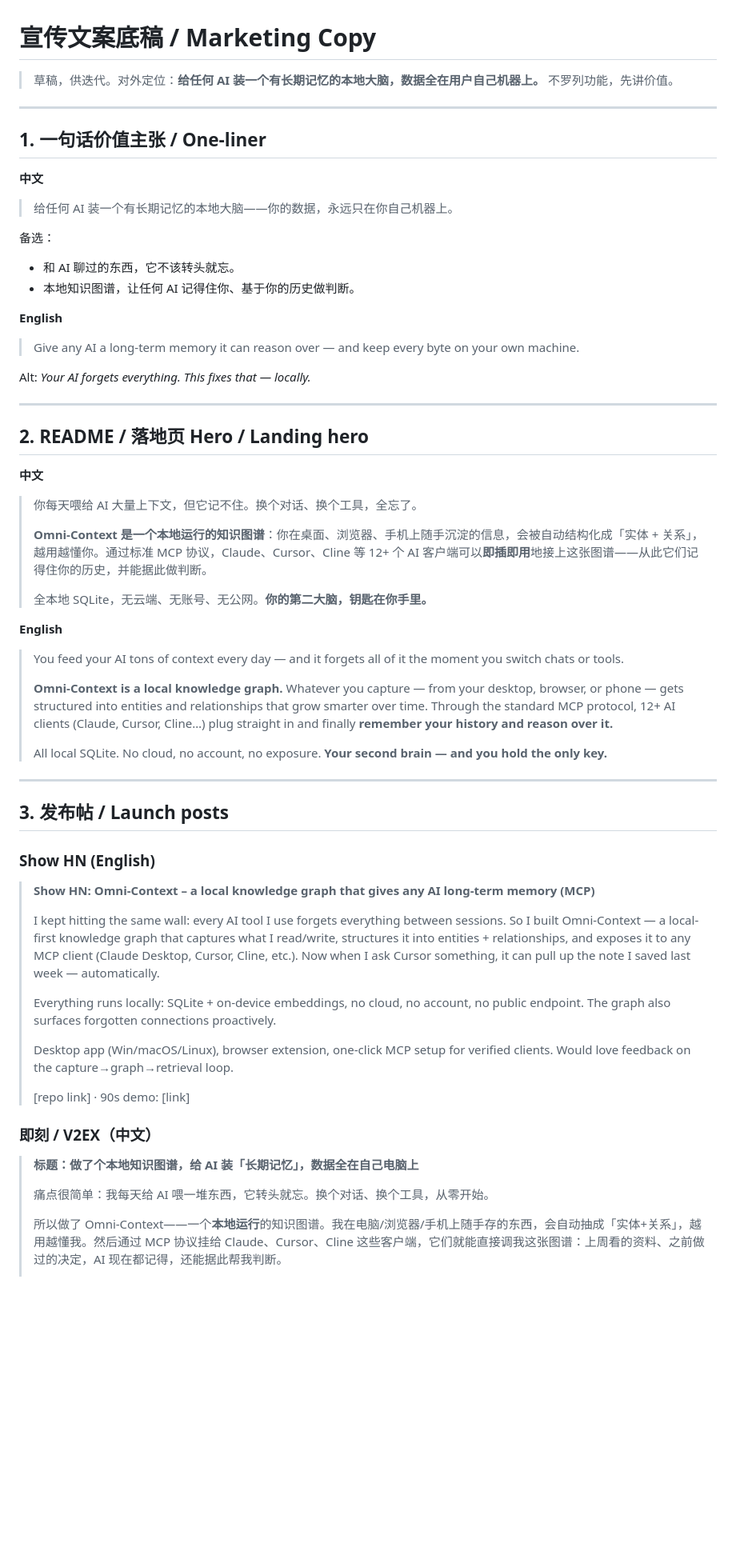
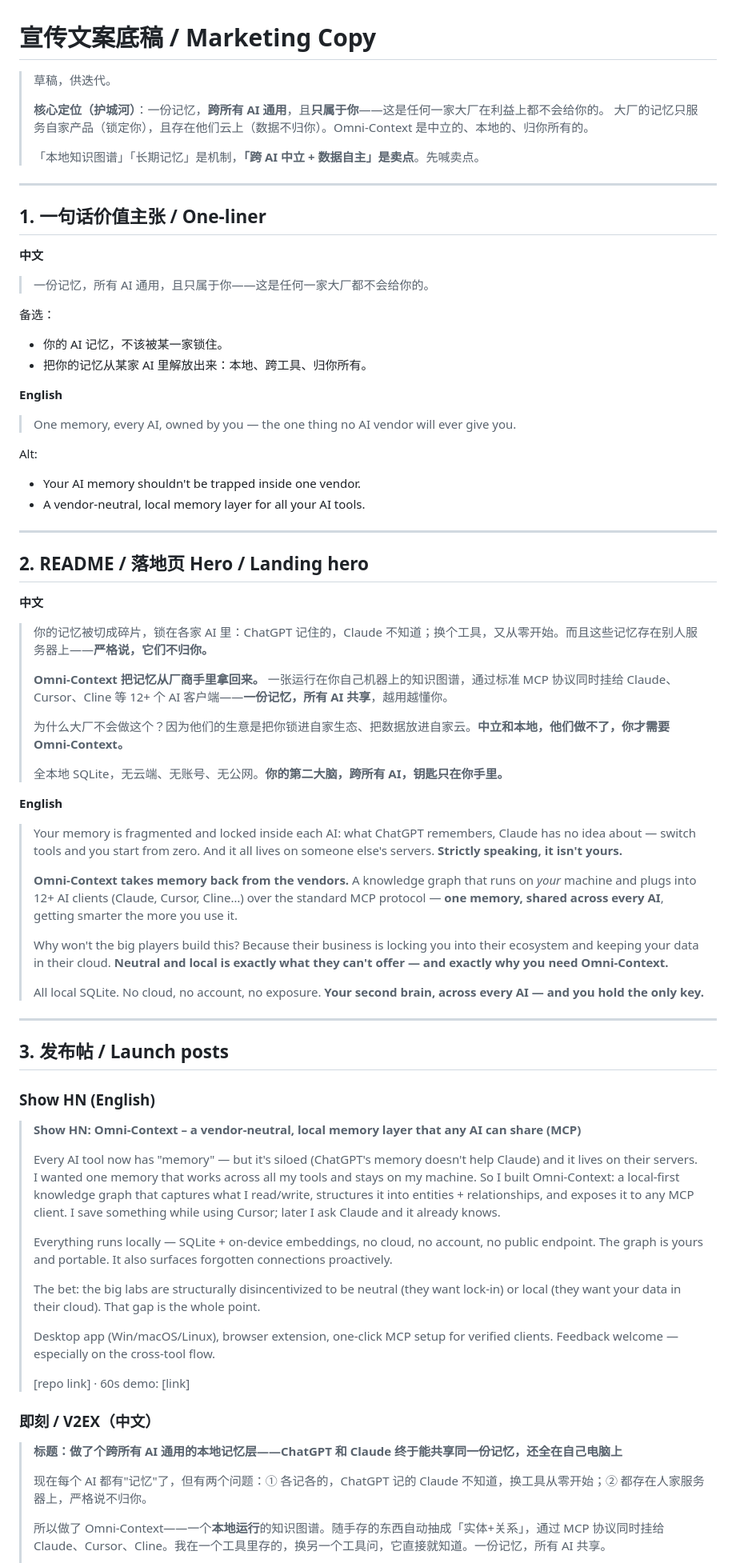
Before and after one commit to guo6x/Omni-context, a Markdown page: docs/MARKETING.md, the part around one of its changes. Shown at 80% size. Drawn GitHub-style; blank space fills up the shorter version.

```diff
--- a/docs/MARKETING.md
+++ b/docs/MARKETING.md
@@ -1,6 +1,11 @@
 # 宣传文案底稿 / Marketing Copy
 
-> 草稿，供迭代。对外定位：**给任何 AI 装一个有长期记忆的本地大脑，数据全在用户自己机器上。** 不罗列功能，先讲价值。
+> 草稿，供迭代。
+>
+> **核心定位（护城河）**：一份记忆，**跨所有 AI 通用**，且**只属于你**——这是任何一家大厂在利益上都不会给你的。
+> 大厂的记忆只服务自家产品（锁定你），且存在他们云上（数据不归你）。Omni-Context 是中立的、本地的、归你所有的。
+>
+> 「本地知识图谱」「长期记忆」是机制，**「跨 AI 中立 + 数据自主」是卖点**。先喊卖点。
 
 ---
 
@@ -8,17 +13,19 @@
 
 **中文**
 
-> 给任何 AI 装一个有长期记忆的本地大脑——你的数据，永远只在你自己机器上。
+> 一份记忆，所有 AI 通用，且只属于你——这是任何一家大厂都不会给你的。
 
 备选：
-- 和 AI 聊过的东西，它不该转头就忘。
-- 本地知识图谱，让任何 AI 记得住你、基于你的历史做判断。
+- 你的 AI 记忆，不该被某一家锁住。
+- 把你的记忆从某家 AI 里解放出来：本地、跨工具、归你所有。
 
 **English**
 
-> Give any AI a long-term memory it can reason over — and keep every byte on your own machine.
+> One memory, every AI, owned by you — the one thing no AI vendor will ever give you.
 
-Alt: *Your AI forgets everything. This fixes that — locally.*
+Alt:
+- Your AI memory shouldn't be trapped inside one vendor.
+- A vendor-neutral, local memory layer for all your AI tools.
 
 ---
 
@@ -26,19 +33,23 @@ Alt: *Your AI forgets everything. This fixes that — locally.*
 
 **中文**
 
-> 你每天喂给 AI 大量上下文，但它记不住。换个对话、换个工具，全忘了。
+> 你的记忆被切成碎片，锁在各家 AI 里：ChatGPT 记住的，Claude 不知道；换个工具，又从零开始。而且这些记忆存在别人服务器上——**严格说，它们不归你。**
 >
-> **Omni-Context 是一个本地运行的知识图谱**：你在桌面、浏览器、手机上随手沉淀的信息，会被自动结构化成「实体 + 关系」，越用越懂你。通过标准 MCP 协议，Claude、Cursor、Cline 等 12+ 个 AI 客户端可以**即插即用**地接上这张图谱——从此它们记得住你的历史，并能据此做判断。
+> **Omni-Context 把记忆从厂商手里拿回来。** 一张运行在你自己机器上的知识图谱，通过标准 MCP 协议同时挂给 Claude、Cursor、Cline 等 12+ 个 AI 客户端——**一份记忆，所有 AI 共享**，越用越懂你。
 >
-> 全本地 SQLite，无云端、无账号、无公网。**你的第二大脑，钥匙在你手里。**
+> 为什么大厂不会做这个？因为他们的生意是把你锁进自家生态、把数据放进自家云。**中立和本地，他们做不了，你才需要 Omni-Context。**
+>
+> 全本地 SQLite，无云端、无账号、无公网。**你的第二大脑，跨所有 AI，钥匙只在你手里。**
 
 **English**
 
-> You feed your AI tons of context every day — and it forgets all of it the moment you switch chats or tools.
+> Your memory is fragmented and locked inside each AI: what ChatGPT remembers, Claude has no idea about — switch tools and you start from zero. And it all lives on someone else's servers. **Strictly speaking, it isn't yours.**
 >
-> **Omni-Context is a local knowledge graph.** Whatever you capture — from your desktop, browser, or phone — gets structured into entities and relationships that grow smarter over time. Through the standard MCP protocol, 12+ AI clients (Claude, Cursor, Cline…) plug straight in and finally **remember your history and reason over it.**
+> **Omni-Context takes memory back from the vendors.** A knowledge graph that runs on *your* machine and plugs into 12+ AI clients (Claude, Cursor, Cline…) over the standard MCP protocol — **one memory, shared across every AI**, getting smarter the more you use it.
 >
-> All local SQLite. No cloud, no account, no exposure. **Your second brain — and you hold the only key.**
+> Why won't the big players build this? Because their business is locking you into their ecosystem and keeping your data in their cloud. **Neutral and local is exactly what they can't offer — and exactly why you need Omni-Context.**
+>
+> All local SQLite. No cloud, no account, no exposure. **Your second brain, across every AI — and you hold the only key.**
 
 ---
 
@@ -46,21 +57,23 @@ Alt: *Your AI forgets everything. This fixes that — locally.*
 
 ### Show HN (English)
 
-> **Show HN: Omni-Context – a local knowledge graph that gives any AI long-term memory (MCP)**
+> **Show HN: Omni-Context – a vendor-neutral, local memory layer that any AI can share (MCP)**
 >
-> I kept hitting the same wall: every AI tool I use forgets everything between sessions. So I built Omni-Context — a local-first knowledge graph that captures what I read/write, structures it into entities + relationships, and exposes it to any MCP client (Claude Desktop, Cursor, Cline, etc.). Now when I ask Cursor something, it can pull up the note I saved last week — automatically.
+> Every AI tool now has "memory" — but it's siloed (ChatGPT's memory doesn't help Claude) and it lives on their servers. I wanted one memory that works across all my tools and stays on my machine. So I built Omni-Context: a local-first knowledge graph that captures what I read/write, structures it into entities + relationships, and exposes it to any MCP client. I save something while using Cursor; later I ask Claude and it already knows.
 >
-> Everything runs locally: SQLite + on-device embeddings, no cloud, no account, no public endpoint. The graph also surfaces forgotten connections proactively.
+> Everything runs locally — SQLite + on-device embeddings, no cloud, no account, no public endpoint. The graph is yours and portable. It also surfaces forgotten connections proactively.
 >
-> Desktop app (Win/macOS/Linux), browser extension, one-click MCP setup for verified clients. Would love feedback on the capture→graph→retrieval loop.
+> The bet: the big labs are structurally disincentivized to be neutral (they want lock-in) or local (they want your data in their cloud). That gap is the whole point.
 >
-> [repo link] · 90s demo: [link]
+> Desktop app (Win/macOS/Linux), browser extension, one-click MCP setup for verified clients. Feedback welcome — especially on the cross-tool flow.
+>
+> [repo link] · 60s demo: [link]
 
 ### 即刻 / V2EX（中文）
 
-> **标题：做了个本地知识图谱，给 AI 装「长期记忆」，数据全在自己电脑上**
+> **标题：做了个跨所有 AI 通用的本地记忆层——ChatGPT 和 Claude 终于能共享同一份记忆，还全在自己电脑上**
 >
-> 痛点很简单：我每天给 AI 喂一堆东西，它转头就忘。换个对话、换个工具，从零开始。
+> 现在每个 AI 都有"记忆"了，但有两个问题：① 各记各的，ChatGPT 记的 Claude 不知道，换工具从零开始；② 都存在人家服务器上，严格说不归你。
 >
-> 所以做了 Omni-Context——一个**本地运行**的知识图谱。我在电脑/浏览器/手机上随手存的东西，会自动抽成「实体+关系」，越用越懂我。然后通过 MCP 协议挂给 Claude、Cursor、Cline 这些客户端，它们就能直接调我这张图谱：上周看的资料、之前做过的决定，AI 现在都记得，还能据此帮我判断。
+> 所以做了 Omni-Context——一个**本地运行**的知识图谱。随手存的东西自动抽成「实体+关系」，通过 MCP 协议同时挂给 Claude、Cursor、Cline。我在一个工具里存的，换另一个工具问，它直接就知道。一份记忆，所有 AI 共享。
 >
```
Also changed, not shown: other parts of docs/MARKETING.md (+12 -8 lines), docs/DEMO_SCRIPT.md (+47 -3 lines).
